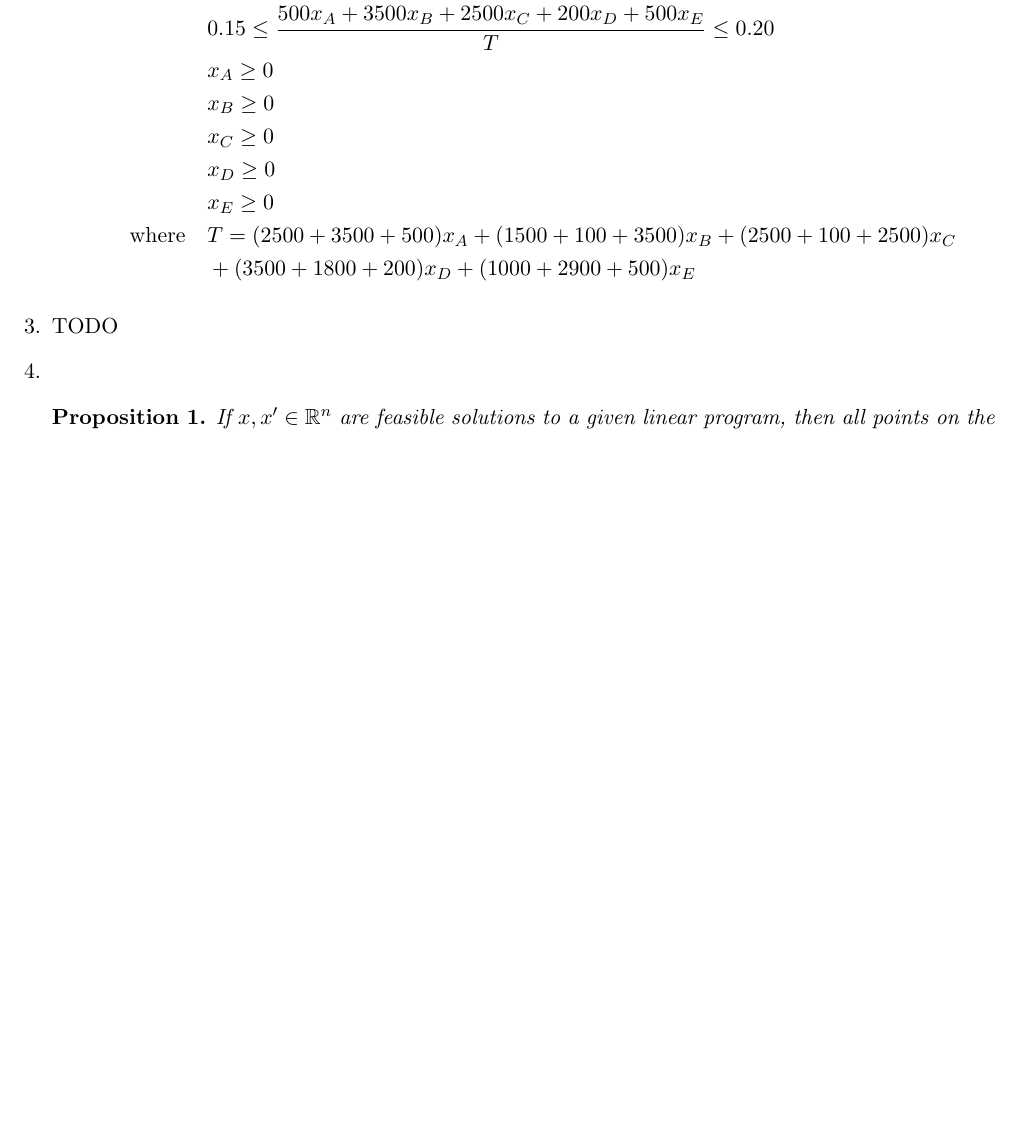
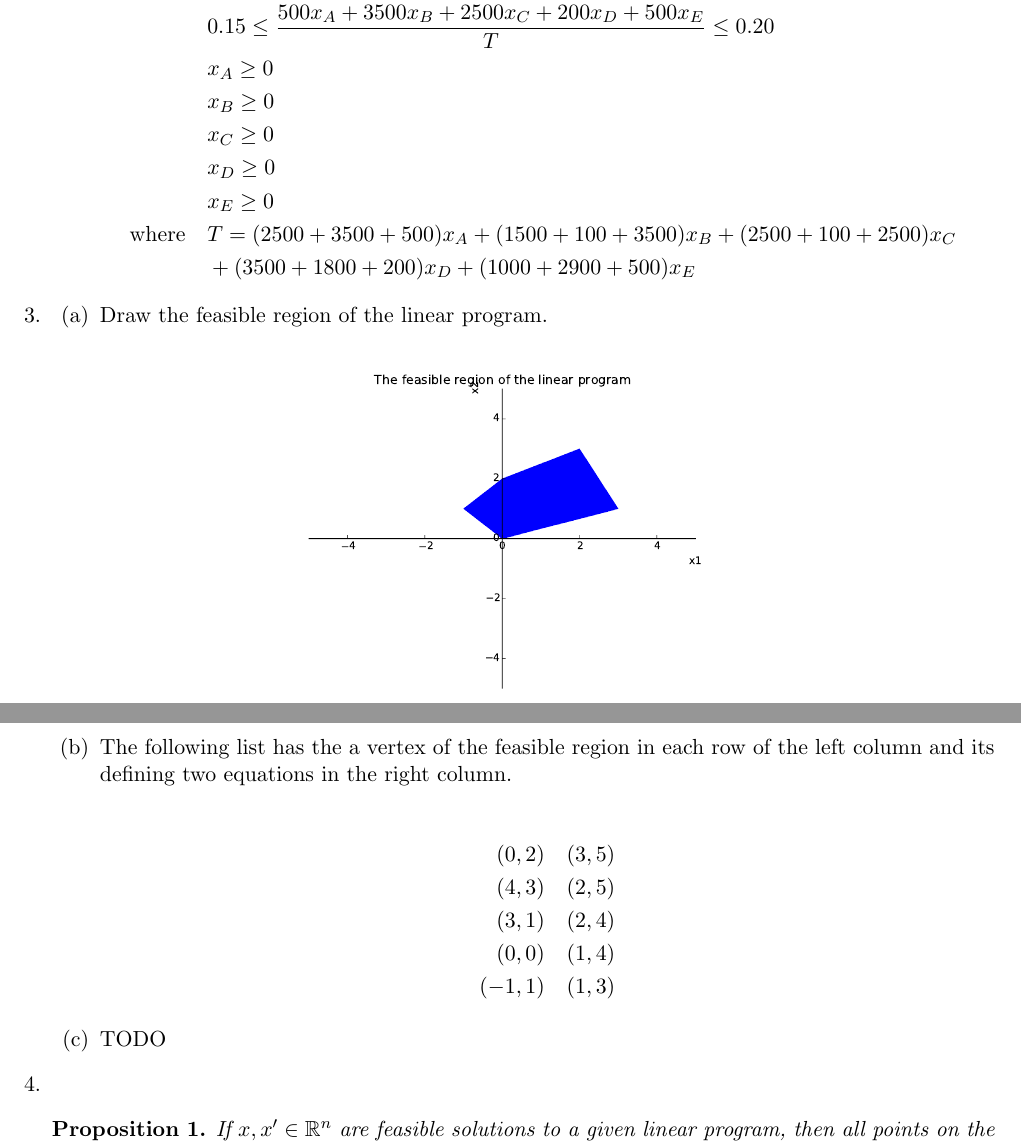
Before and after one commit to raytimbadev/school, a LaTeX problem sheet (comp-360/assignments/2/writeup.tex): part of page 1 of 2 before the commit and two parts of pages 1 and 2 of 2 after it, the two joined at a grey line, cut so that both start at the same text, the shorter picture padded with empty space. Compiled offline with pdfLaTeX.

Commit message:
comp 360 assignment 2: adjust plotting script and complete 2/3 of Q3

```diff
--- a/comp-360/assignments/2/writeup.tex
+++ b/comp-360/assignments/2/writeup.tex
@@ -2,6 +2,7 @@
 
 \usepackage{amsthm,amsmath,amssymb}
 \usepackage[margin=2.0cm]{geometry}
+\usepackage{graphicx,float}
 
 \newtheorem{proposition}{Proposition}
 
@@ -41,4 +42,7 @@
                 &      + (3500 + 1800 + 200) x_D + (1000 + 2900 + 500) x_E
         \end{align*}
 
-    \item TODO
+    \item
+
+        \begin{enumerate}
+            \item Draw the feasible region of the linear program.
@@ -45,3 +55,18 @@
+            \item The following list has the a vertex of the feasible region in
+                each row of the left column and its defining two equations in
+                the right column.
+
+                \begin{align*}
+                    (0, 2)  &\quad (3, 5) \\
+                    (4, 3)  &\quad (2, 5) \\
+                    (3, 1)  &\quad (2, 4) \\
+                    (0, 0)  &\quad (1, 4) \\
+                    (-1, 1) &\quad (1, 3)
+                \end{align*}
+
+            \item TODO
+
+        \end{enumerate}
 
     \item
 
```
Also changed, not shown: comp-360/assignments/2/plot.pdf (added), comp-360/assignments/2/writeup.tex (6 more changed lines), 1 other file.
